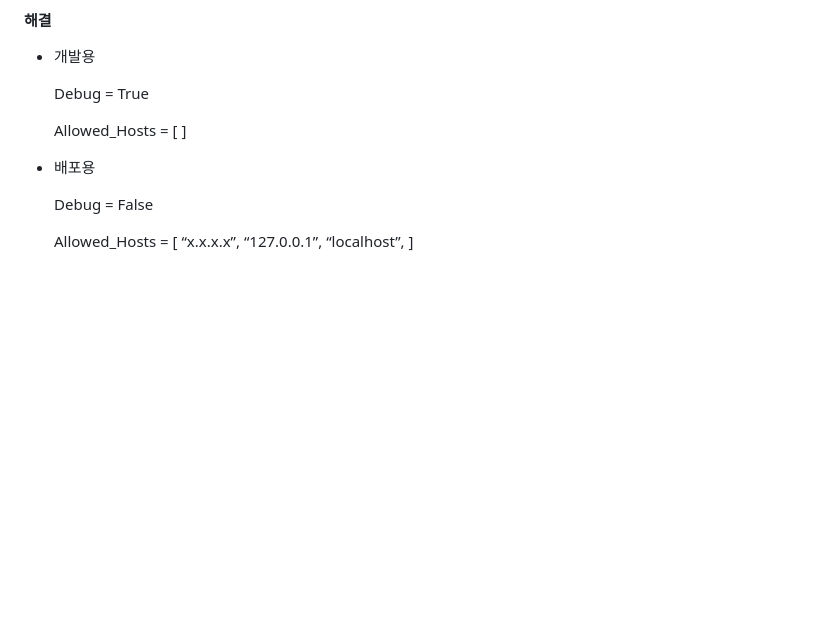
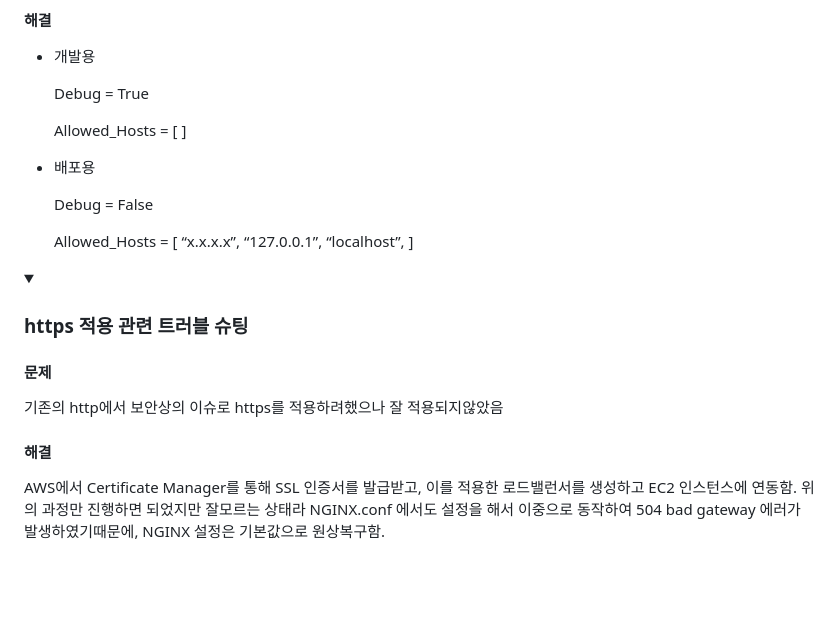
Before and after one commit to JWTONE/VITA-INFO, a Markdown page: README.md, the part around one of its changes. GitHub-like rendering; folded sections open; blank space fills up the shorter version.

Commit message:
Update README.md
Fix : readme 수정

```diff
--- a/README.md
+++ b/README.md
@@ -604,3 +604,22 @@
     Debug = False
 
     Allowed_Hosts = [ “x.x.x.x”, “127.0.0.1”, “localhost”, ]
+
+</details>
+
+<details>
+  <summary>
+
+  ### https 적용 관련 트러블 슈팅
+
+  </summary>
+
+  #### 문제
+
+  기존의 http에서 보안상의 이슈로 https를 적용하려했으나 잘 적용되지않았음
+
+  #### 해결
+
+  AWS에서 Certificate Manager를 통해 SSL 인증서를 발급받고, 이를 적용한 로드밸런서를 생성하고 EC2 인스턴스에 연동함.
+  위의 과정만 진행하면 되었지만 잘모르는 상태라 NGINX.conf 에서도 설정을 해서 이중으로 동작하여 504 bad gateway 에러가 발생하였기때문에, NGINX 설정은 기본값으로 원상복구함.
+
```
Also changed, not shown: other parts of README.md (+2 -0 lines).
